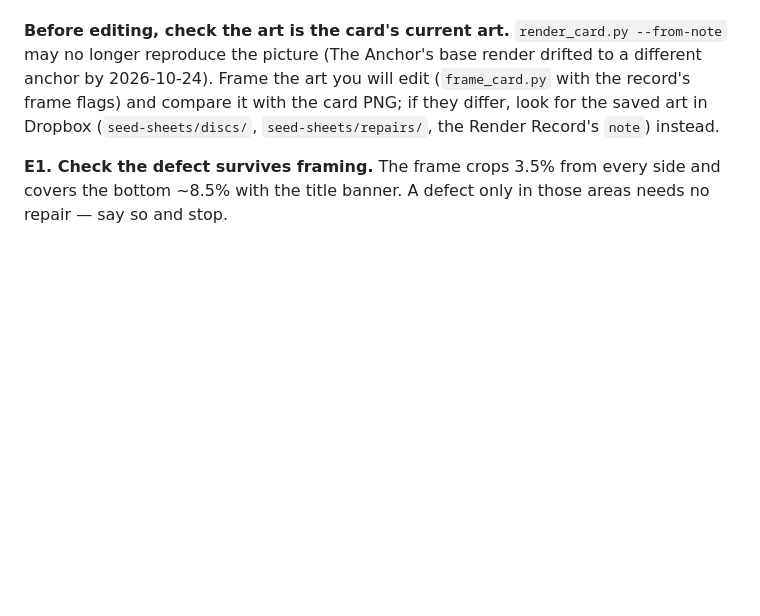
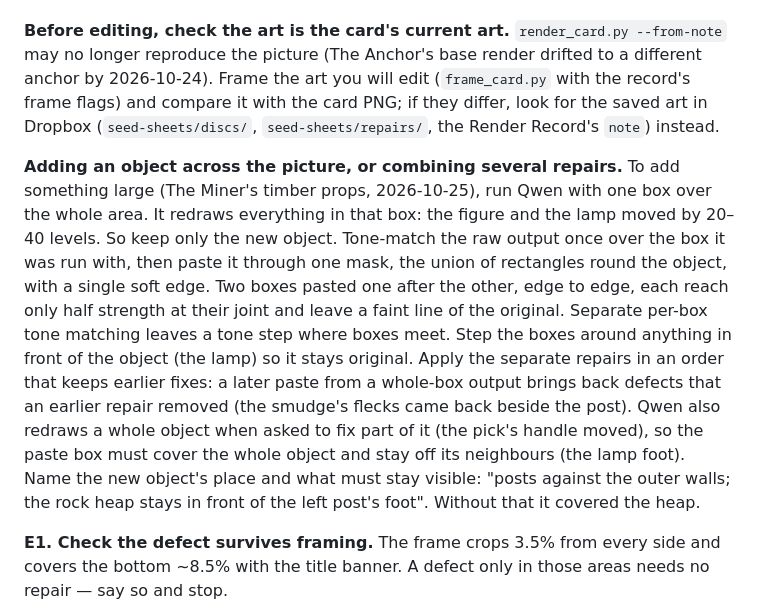
Before and after one commit to rayh1/sowertarot, a Markdown page: skills/tarot-card-generator/SKILL.md, the part around the change. GitHub-like rendering; blank space fills up the shorter version.

Commit message:
Card skill: how to add a large object and combine repairs without seams
Lessons from The Miner's timber props (2026-10-25): keep only the new object
from a whole-box Qwen run, tone-match once, paste through one union mask,
order repairs so a later paste does not bring back a fixed defect.

Co-Authored-By: Claude Opus 5.5 <noreply@anthropic.com>

```diff
--- a/skills/tarot-card-generator/SKILL.md
+++ b/skills/tarot-card-generator/SKILL.md
@@ -408,6 +408,8 @@ python3 scripts/fill_disc.py --note "<Card Name>" --art <unframed art> --box <x0
 
 **Before editing, check the art is the card's current art.** `render_card.py --from-note` may no longer reproduce the picture (The Anchor's base render drifted to a different anchor by 2026-10-24). Frame the art you will edit (`frame_card.py` with the record's frame flags) and compare it with the card PNG; if they differ, look for the saved art in Dropbox (`seed-sheets/discs/`, `seed-sheets/repairs/`, the Render Record's `note`) instead.
 
+**Adding an object across the picture, or combining several repairs.** To add something large (The Miner's timber props, 2026-10-25), run Qwen with one box over the whole area. It redraws everything in that box: the figure and the lamp moved by 20–40 levels. So keep only the new object. Tone-match the raw output once over the box it was run with, then paste it through one mask, the union of rectangles round the object, with a single soft edge. Two boxes pasted one after the other, edge to edge, each reach only half strength at their joint and leave a faint line of the original. Separate per-box tone matching leaves a tone step where boxes meet. Step the boxes around anything in front of the object (the lamp) so it stays original. Apply the separate repairs in an order that keeps earlier fixes: a later paste from a whole-box output brings back defects that an earlier repair removed (the smudge's flecks came back beside the post). Qwen also redraws a whole object when asked to fix part of it (the pick's handle moved), so the paste box must cover the whole object and stay off its neighbours (the lamp foot). Name the new object's place and what must stay visible: "posts against the outer walls; the rock heap stays in front of the left post's foot". Without that it covered the heap.
+
 **E1. Check the defect survives framing.** The frame crops 3.5% from every side and covers the bottom ~8.5% with the title banner. A defect only in those areas needs no repair — say so and stop.
 
 **E2. Choose the repair box.** Open the unframed art (the record's `comfy_file`, `<instance URL>/view?filename=<comfy_file>&type=output`, e.g. `http://127.0.0.1:8188` for `local`) at full size with a pixel grid and pick a box `x0,y0,x1,y1` around the defect. The box must span the whole structure the defect belongs to — for example the full width for a border or banner element — or its edges cut through that structure and leave stubs or seams. Only the box is kept; everything outside it stays exactly as rendered.
```
